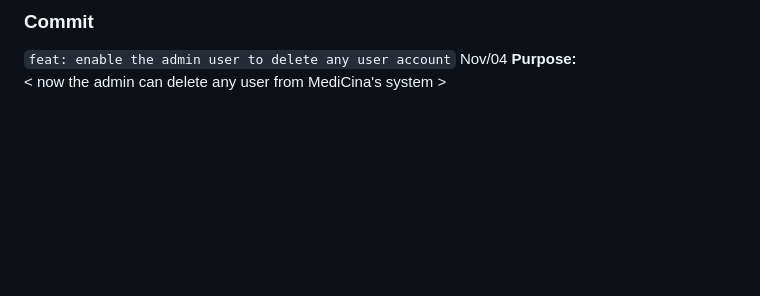
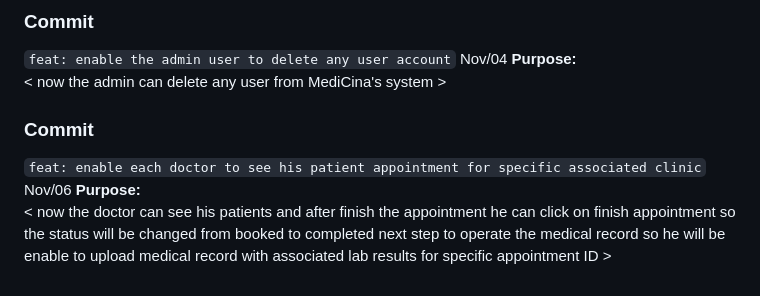
Before and after one commit to abdalrahmanalmahrouq/graduation-project, a Markdown page: PROJECT_COMMENTS.md, the part around the change. Drawn GitHub-style; blank space fills up the shorter version.

Commit message:
explanation

```diff
--- a/PROJECT_COMMENTS.md
+++ b/PROJECT_COMMENTS.md
@@ -132,3 +132,10 @@
 ` feat: enable the admin user to delete any user account ` Nov/04
 **Purpose:**
 < now the admin can delete any user from MediCina's system >
+
+### Commit
+
+` feat: enable each doctor to see his patient appointment for specific associated clinic ` Nov/06
+**Purpose:**
+< now the doctor can see his patients and after finish the appointment he can click on finish appointment so the status will be changed
+from booked to completed next step to operate the medical record so he will be enable to upload medical record with associated lab results for specific appointment ID >
```
